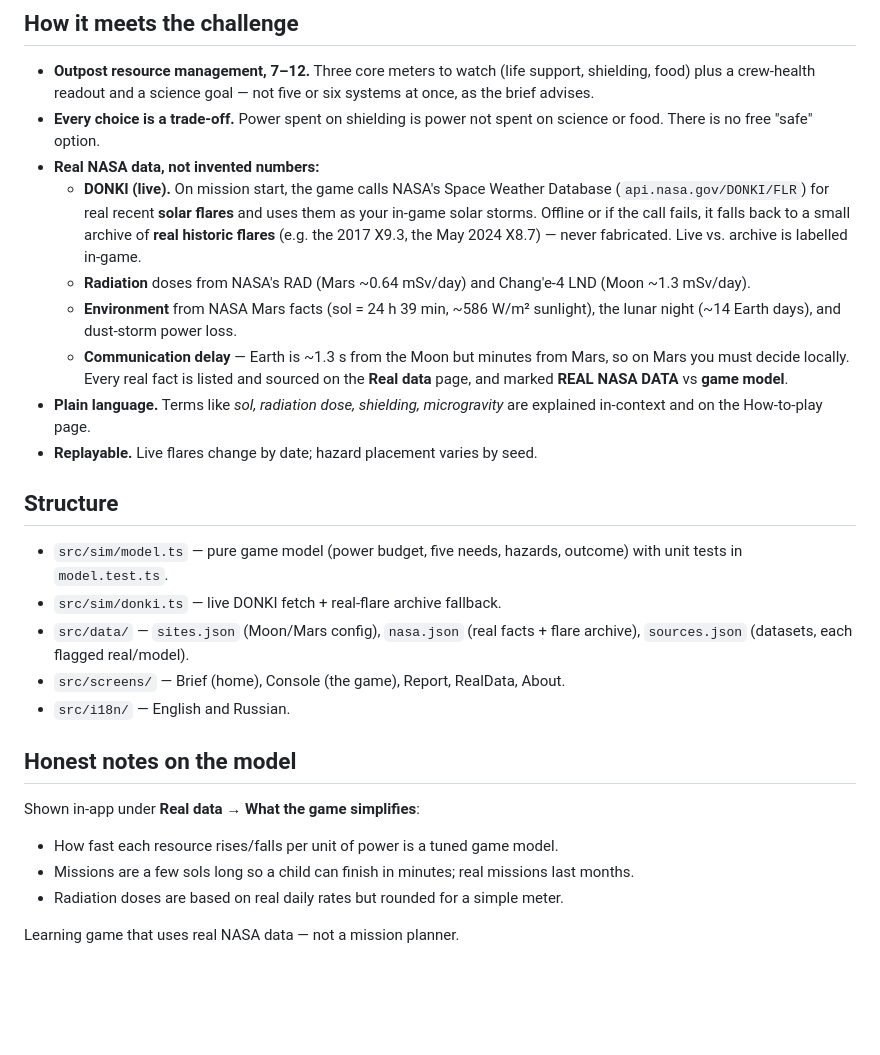
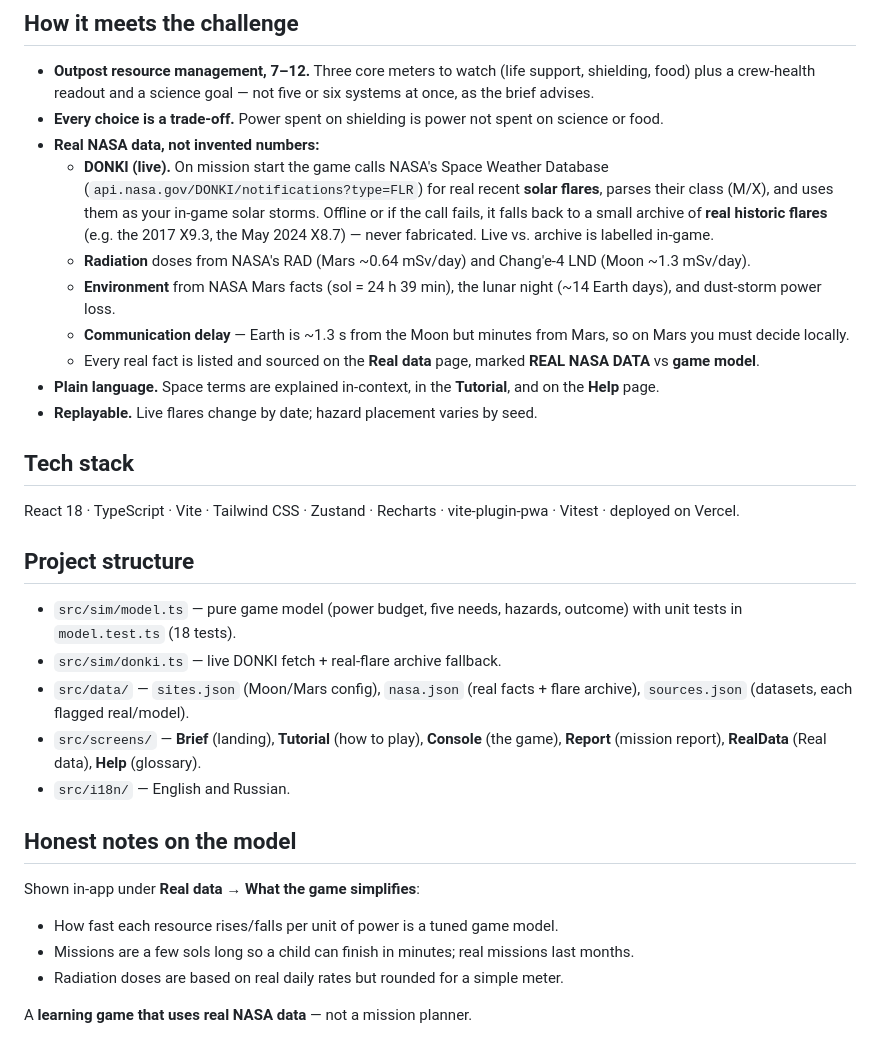
Before and after one commit to Mukaltin0224/outpost-junior-astronaut, a Markdown page: README.md, the part around one of its changes. Rendered like a GitHub page; blank space fills up the shorter version.

```diff
--- a/README.md
+++ b/README.md
@@ -22,28 +49,34 @@ Browser-playable, no download or account. Works offline after first load (PWA).
 ## How it meets the challenge
 
 - **Outpost resource management, 7–12.** Three core meters to watch (life support, shielding, food) plus a crew-health readout and a science goal — not five or six systems at once, as the brief advises.
-- **Every choice is a trade-off.** Power spent on shielding is power not spent on science or food. There is no free "safe" option.
+- **Every choice is a trade-off.** Power spent on shielding is power not spent on science or food.
 - **Real NASA data, not invented numbers:**
-  - **DONKI (live).** On mission start, the game calls NASA's Space Weather Database (`api.nasa.gov/DONKI/FLR`) for real recent **solar flares** and uses them as your in-game solar storms. Offline or if the call fails, it falls back to a small archive of **real historic flares** (e.g. the 2017 X9.3, the May 2024 X8.7) — never fabricated. Live vs. archive is labelled in-game.
+  - **DONKI (live).** On mission start the game calls NASA's Space Weather Database (`api.nasa.gov/DONKI/notifications?type=FLR`) for real recent **solar flares**, parses their class (M/X), and uses them as your in-game solar storms. Offline or if the call fails, it falls back to a small archive of **real historic flares** (e.g. the 2017 X9.3, the May 2024 X8.7) — never fabricated. Live vs. archive is labelled in-game.
   - **Radiation** doses from NASA's RAD (Mars ~0.64 mSv/day) and Chang'e-4 LND (Moon ~1.3 mSv/day).
-  - **Environment** from NASA Mars facts (sol = 24 h 39 min, ~586 W/m² sunlight), the lunar night (~14 Earth days), and dust-storm power loss.
-  - **Communication delay** — Earth is ~1.3 s from the Moon but minutes from Mars, so on Mars you must decide locally. Every real fact is listed and sourced on the **Real data** page, and marked **REAL NASA DATA** vs **game model**.
-- **Plain language.** Terms like *sol, radiation dose, shielding, microgravity* are explained in-context and on the How-to-play page.
+  - **Environment** from NASA Mars facts (sol = 24 h 39 min), the lunar night (~14 Earth days), and dust-storm power loss.
+  - **Communication delay** — Earth is ~1.3 s from the Moon but minutes from Mars, so on Mars you must decide locally.
+  - Every real fact is listed and sourced on the **Real data** page, marked **REAL NASA DATA** vs **game model**.
+- **Plain language.** Space terms are explained in-context, in the **Tutorial**, and on the **Help** page.
 - **Replayable.** Live flares change by date; hazard placement varies by seed.
 
-## Structure
+## Tech stack
 
-- `src/sim/model.ts` — pure game model (power budget, five needs, hazards, outcome) with unit tests in `model.test.ts`.
+React 18 · TypeScript · Vite · Tailwind CSS · Zustand · Recharts · vite-plugin-pwa · Vitest · deployed on Vercel.
+
+## Project structure
+
+- `src/sim/model.ts` — pure game model (power budget, five needs, hazards, outcome) with unit tests in `model.test.ts` (18 tests).
 - `src/sim/donki.ts` — live DONKI fetch + real-flare archive fallback.
 - `src/data/` — `sites.json` (Moon/Mars config), `nasa.json` (real facts + flare archive), `sources.json` (datasets, each flagged real/model).
-- `src/screens/` — Brief (home), Console (the game), Report, RealData, About.
+- `src/screens/` — **Brief** (landing), **Tutorial** (how to play), **Console** (the game), **Report** (mission report), **RealData** (Real data), **Help** (glossary).
 - `src/i18n/` — English and Russian.
 
 ## Honest notes on the model
 
 Shown in-app under **Real data → What the game simplifies**:
+
 - How fast each resource rises/falls per unit of power is a tuned game model.
 - Missions are a few sols long so a child can finish in minutes; real missions last months.
 - Radiation doses are based on real daily rates but rounded for a simple meter.
 
-Learning game that uses real NASA data — not a mission planner.
+A **learning game that uses real NASA data** — not a mission planner.
```
Also changed, not shown: other parts of README.md (+35 -8 lines), docs/cover.jpg (added), docs/gameplay.jpg (added).
